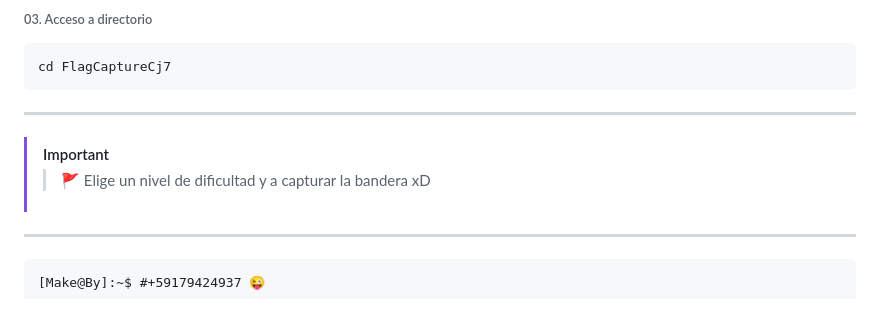
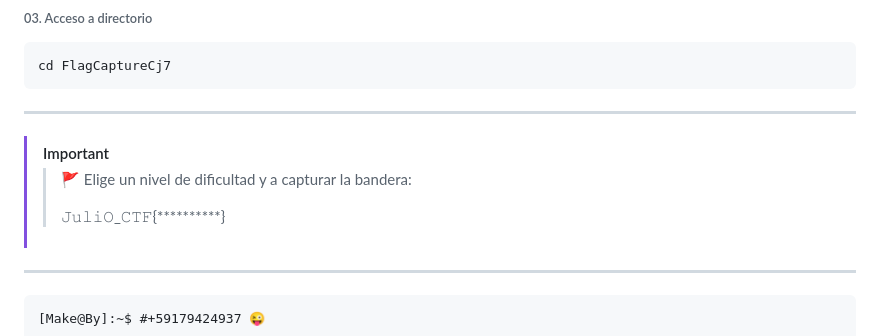
Before and after one commit to Juliocj7/FlagCaptureCj7, a Markdown page: README.md, the part around the change. Rendered like a GitHub page; blank space fills up the shorter version.

```diff
--- a/README.md
+++ b/README.md
@@ -112,7 +112,9 @@ cd FlagCaptureCj7
 <hr>
 
 > [!IMPORTANT]
-> > :triangular_flag_on_post: Elige un nivel de dificultad y a capturar la bandera xD
+> > :triangular_flag_on_post: Elige un nivel de dificultad y a capturar la bandera:
+> >
+> > 𝙹𝚞𝚕𝚒𝙾_𝙲𝚃𝙵{**********}
 
 ---
 
```
